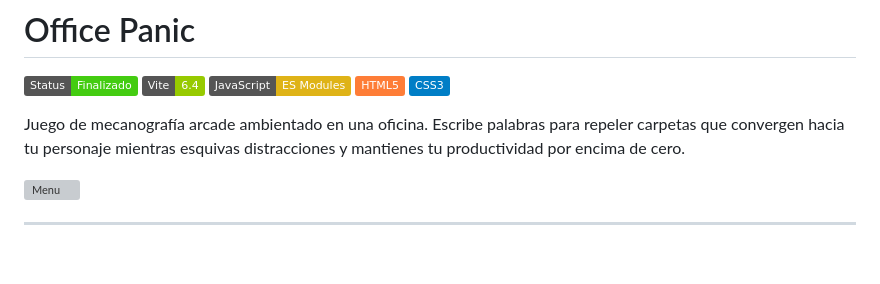
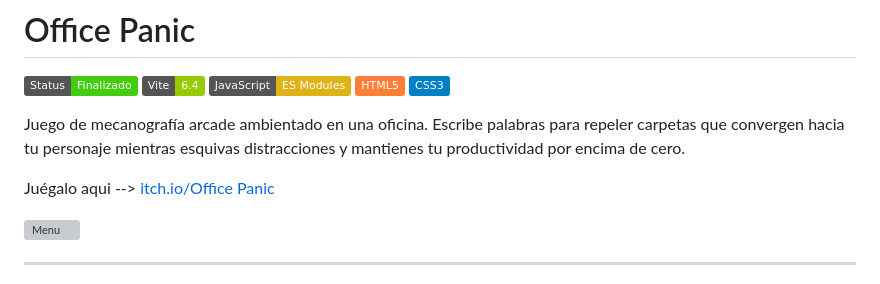
Before and after one commit to jptorresg/Game-Jam-UNIS, a Markdown page: README.md, the part around the change. Rendered like a GitHub page; badges without logos; blank space fills up the shorter version; grey boxes are pictures that could not be loaded.

```diff
--- a/README.md
+++ b/README.md
@@ -7,6 +7,8 @@
 ![CSS3](https://img.shields.io/badge/CSS3-blue)
 
 Juego de mecanografía arcade ambientado en una oficina. Escribe palabras para repeler carpetas que convergen hacia tu personaje mientras esquivas distracciones y mantienes tu productividad por encima de cero.
+
+Juégalo aqui --> [itch.io/Office Panic](https://cruzafk18.itch.io/office-panic)
 
 ![Menu](docs/images/menu.png)
 
```
